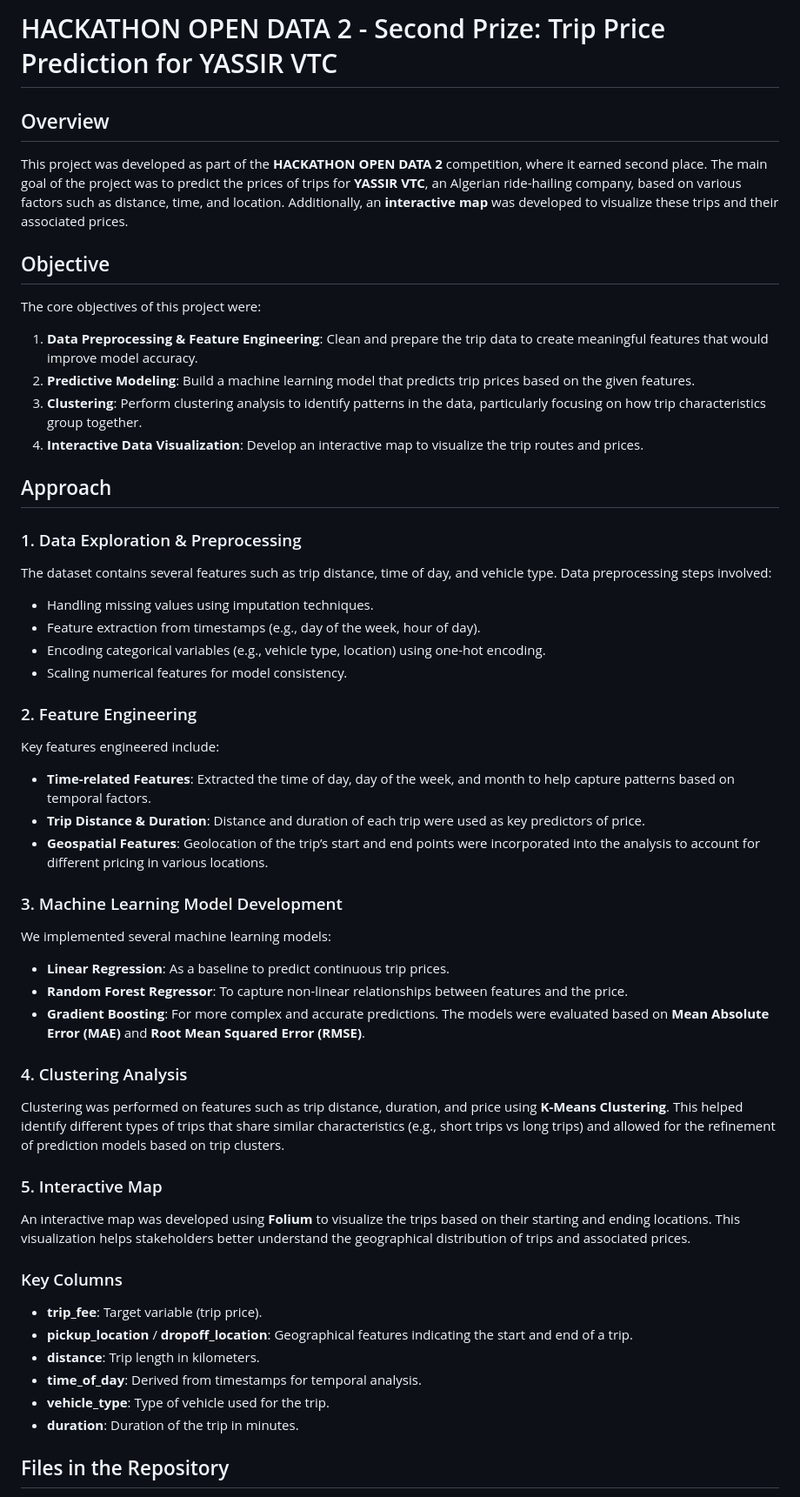
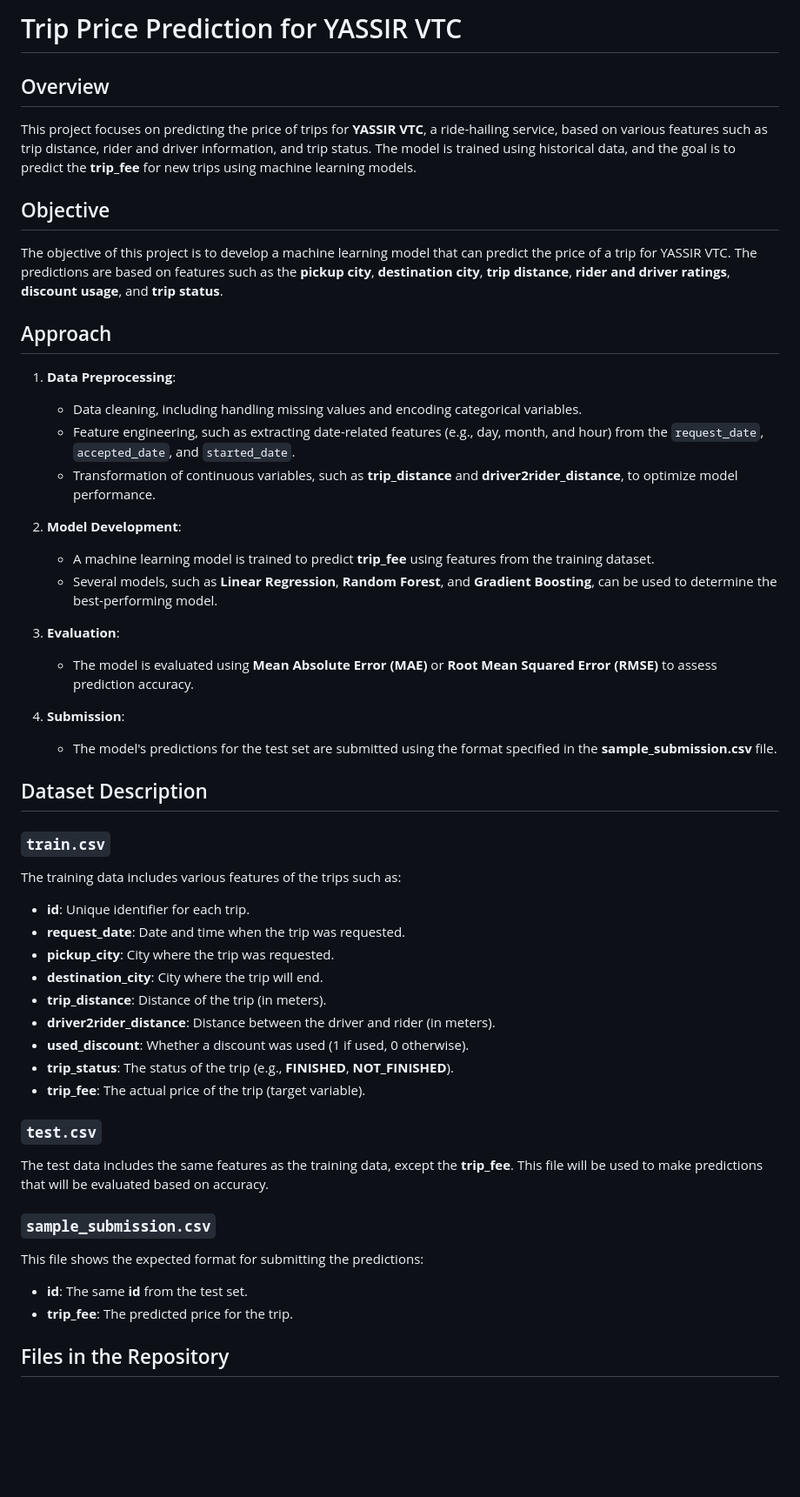
Before and after one commit to H-GRF/Pr-dictions-des-prix-des-trajets-pour-YASSIR-VTC-, a Markdown page: README.md, the part around one of its changes. Shown at 87% size. Drawn GitHub-style; blank space fills up the shorter version.

```diff
--- a/README.md
+++ b/README.md
@@ -1,51 +1,49 @@
 
-# HACKATHON OPEN DATA 2 - Second Prize: Trip Price Prediction for YASSIR VTC
+# Trip Price Prediction for YASSIR VTC
 
 ## Overview
-This project was developed as part of the **HACKATHON OPEN DATA 2** competition, where it earned second place. The main goal of the project was to predict the prices of trips for **YASSIR VTC**, an Algerian ride-hailing company, based on various factors such as distance, time, and location. Additionally, an **interactive map** was developed to visualize these trips and their associated prices.
+This project focuses on predicting the price of trips for **YASSIR VTC**, a ride-hailing service, based on various features such as trip distance, rider and driver information, and trip status. The model is trained using historical data, and the goal is to predict the **trip_fee** for new trips using machine learning models.
 
 ## Objective
-The core objectives of this project were:
-1. **Data Preprocessing & Feature Engineering**: Clean and prepare the trip data to create meaningful features that would improve model accuracy.
-2. **Predictive Modeling**: Build a machine learning model that predicts trip prices based on the given features.
-3. **Clustering**: Perform clustering analysis to identify patterns in the data, particularly focusing on how trip characteristics group together.
-4. **Interactive Data Visualization**: Develop an interactive map to visualize the trip routes and prices.
+The objective of this project is to develop a machine learning model that can predict the price of a trip for YASSIR VTC. The predictions are based on features such as the **pickup city**, **destination city**, **trip distance**, **rider and driver ratings**, **discount usage**, and **trip status**.
 
 ## Approach
 
-### 1. Data Exploration & Preprocessing
-The dataset contains several features such as trip distance, time of day, and vehicle type. Data preprocessing steps involved:
-- Handling missing values using imputation techniques.
-- Feature extraction from timestamps (e.g., day of the week, hour of day).
-- Encoding categorical variables (e.g., vehicle type, location) using one-hot encoding.
-- Scaling numerical features for model consistency.
+1. **Data Preprocessing**:
+   - Data cleaning, including handling missing values and encoding categorical variables.
+   - Feature engineering, such as extracting date-related features (e.g., day, month, and hour) from the `request_date`, `accepted_date`, and `started_date`.
+   - Transformation of continuous variables, such as **trip_distance** and **driver2rider_distance**, to optimize model performance.
 
-### 2. Feature Engineering
-Key features engineered include:
-- **Time-related Features**: Extracted the time of day, day of the week, and month to help capture patterns based on temporal factors.
-- **Trip Distance & Duration**: Distance and duration of each trip were used as key predictors of price.
-- **Geospatial Features**: Geolocation of the trip’s start and end points were incorporated into the analysis to account for different pricing in various locations.
+2. **Model Development**:
+   - A machine learning model is trained to predict **trip_fee** using features from the training dataset.
+   - Several models, such as **Linear Regression**, **Random Forest**, and **Gradient Boosting**, can be used to determine the best-performing model.
 
-### 3. Machine Learning Model Development
-We implemented several machine learning models:
-- **Linear Regression**: As a baseline to predict continuous trip prices.
-- **Random Forest Regressor**: To capture non-linear relationships between features and the price.
-- **Gradient Boosting**: For more complex and accurate predictions.
-The models were evaluated based on **Mean Absolute Error (MAE)** and **Root Mean Squared Error (RMSE)**.
+3. **Evaluation**:
+   - The model is evaluated using **Mean Absolute Error (MAE)** or **Root Mean Squared Error (RMSE)** to assess prediction accuracy.
 
-### 4. Clustering Analysis
-Clustering was performed on features such as trip distance, duration, and price using **K-Means Clustering**. This helped identify different types of trips that share similar characteristics (e.g., short trips vs long trips) and allowed for the refinement of prediction models based on trip clusters.
+4. **Submission**:
+   - The model's predictions for the test set are submitted using the format specified in the **sample_submission.csv** file.
 
-### 5. Interactive Map
-An interactive map was developed using **Folium** to visualize the trips based on their starting and ending locations. This visualization helps stakeholders better understand the geographical distribution of trips and associated prices.
+## Dataset Description
 
+### `train.csv`
+The training data includes various features of the trips such as:
+- **id**: Unique identifier for each trip.
+- **request_date**: Date and time when the trip was requested.
+- **pickup_city**: City where the trip was requested.
+- **destination_city**: City where the trip will end.
+- **trip_distance**: Distance of the trip (in meters).
+- **driver2rider_distance**: Distance between the driver and rider (in meters).
+- **used_discount**: Whether a discount was used (1 if used, 0 otherwise).
+- **trip_status**: The status of the trip (e.g., **FINISHED**, **NOT_FINISHED**).
+- **trip_fee**: The actual price of the trip (target variable).
 
-### Key Columns
-- **trip_fee**: Target variable (trip price).
-- **pickup_location** / **dropoff_location**: Geographical features indicating the start and end of a trip.
-- **distance**: Trip length in kilometers.
-- **time_of_day**: Derived from timestamps for temporal analysis.
-- **vehicle_type**: Type of vehicle used for the trip.
-- **duration**: Duration of the trip in minutes.
+### `test.csv`
+The test data includes the same features as the training data, except the **trip_fee**. This file will be used to make predictions that will be evaluated based on accuracy.
+
+### `sample_submission.csv`
+This file shows the expected format for submitting the predictions:
+- **id**: The same **id** from the test set.
+- **trip_fee**: The predicted price for the trip.
 
 ## Files in the Repository
```
Also changed, not shown: other parts of README.md (+12 -31 lines).
